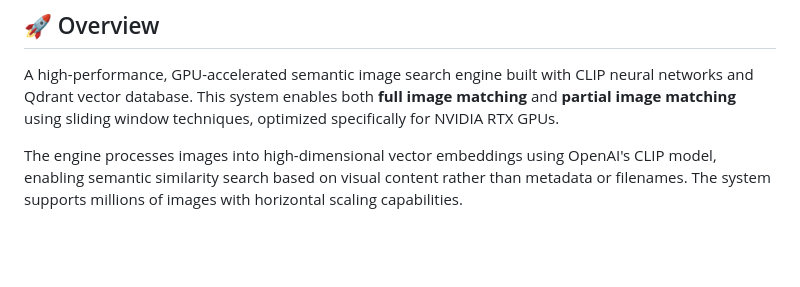
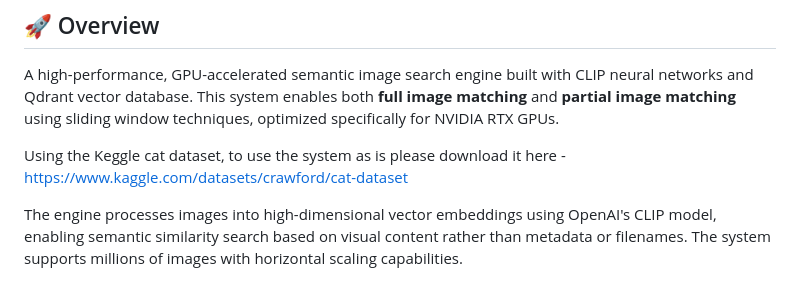
Before and after one commit to rce0day/semantic-image-search-engine, a Markdown page: README.md, the part around the change. GitHub-like rendering; blank space fills up the shorter version.

```diff
--- a/README.md
+++ b/README.md
@@ -3,6 +3,8 @@
 ## 🚀 Overview
 
 A high-performance, GPU-accelerated semantic image search engine built with CLIP neural networks and Qdrant vector database. This system enables both **full image matching** and **partial image matching** using sliding window techniques, optimized specifically for NVIDIA RTX GPUs.
+
+Using the Keggle cat dataset, to use the system as is please download it here - https://www.kaggle.com/datasets/crawford/cat-dataset
 
 The engine processes images into high-dimensional vector embeddings using OpenAI's CLIP model, enabling semantic similarity search based on visual content rather than metadata or filenames. The system supports millions of images with horizontal scaling capabilities.
 
```
